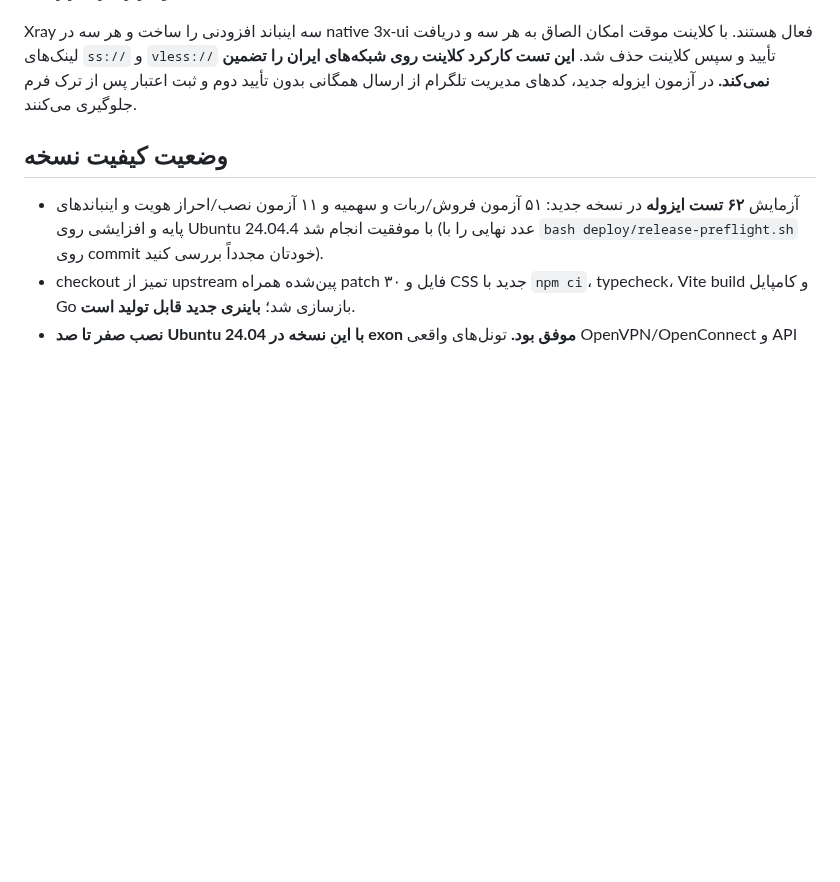
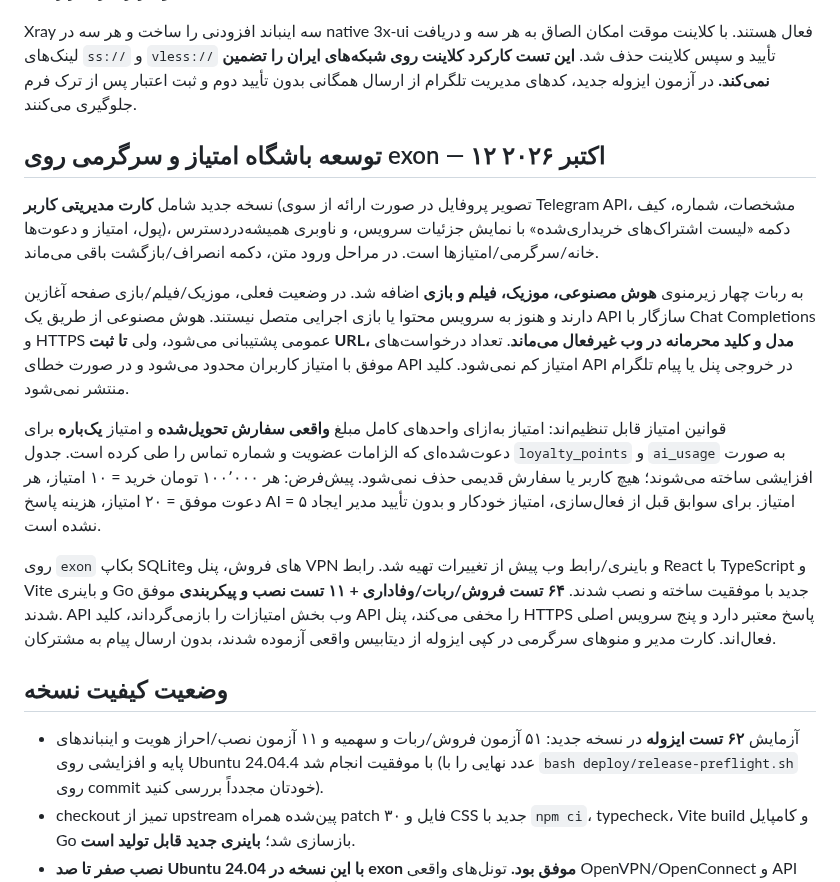
Before and after one commit to masiweb/Masih-panel, a Markdown page: docs/NEW_SERVER_RELEASE_FA.md, the part around the change. Drawn GitHub-style; blank space fills up the shorter version.

Commit message:
docs(release): record exon loyalty and entertainment deployment, privacy-safe admin cards and 75 passing tests

```diff
--- a/docs/NEW_SERVER_RELEASE_FA.md
+++ b/docs/NEW_SERVER_RELEASE_FA.md
@@ -125,6 +125,16 @@ sudo env MASIHA_EXPECT_EXTRA_INBOUNDS=1 bash deploy/verify-install.sh
 
 Xray سه اینباند افزودنی را ساخت و هر سه در native 3x-ui فعال هستند. با کلاینت موقت امکان الصاق به هر سه و دریافت لینک‌های `ss://` و `vless://` تأیید و سپس کلاینت حذف شد. **این تست کارکرد کلاینت روی شبکه‌های ایران را تضمین نمی‌کند.** در آزمون ایزوله جدید، کدهای مدیریت تلگرام از ارسال همگانی بدون تأیید دوم و ثبت اعتبار پس از ترک فرم جلوگیری می‌کنند.
 
+## توسعه باشگاه امتیاز و سرگرمی روی exon — ۱۲ اکتبر ۲۰۲۶
+
+نسخه جدید شامل **کارت مدیریتی کاربر** (تصویر پروفایل در صورت ارائه از سوی Telegram API، مشخصات، شماره، کیف پول، امتیاز و دعوت‌ها)، دکمه «لیست اشتراک‌های خریداری‌شده» با نمایش جزئیات سرویس، و ناوبری همیشه‌در‌دسترس خانه/سرگرمی/امتیازها است. در مراحل ورود متن، دکمه انصراف/بازگشت باقی می‌ماند.
+
+به ربات چهار زیرمنوی **هوش مصنوعی، موزیک، فیلم و بازی** اضافه شد. در وضعیت فعلی، موزیک/فیلم/بازی صفحه آغازین دارند و هنوز به سرویس محتوا یا بازی اجرایی متصل نیستند. هوش مصنوعی از طریق یک API سازگار با Chat Completions و HTTPS عمومی پشتیبانی می‌شود، ولی **تا ثبت URL، مدل و کلید محرمانه در وب غیرفعال می‌ماند**. تعداد درخواست‌های موفق با امتیاز کاربران محدود می‌شود و در صورت خطای API امتیاز کم نمی‌شود. کلید API در خروجی پنل یا پیام تلگرام منتشر نمی‌شود.
+
+قوانین امتیاز قابل تنظیم‌اند: امتیاز به‌ازای واحدهای کامل مبلغ **واقعی سفارش تحویل‌شده** و امتیاز **یک‌باره** برای دعوت‌شده‌ای که الزامات عضویت و شماره تماس را طی کرده است. جدول `loyalty_points` و `ai_usage` به صورت افزایشی ساخته می‌شوند؛ هیچ کاربر یا سفارش قدیمی حذف نمی‌شود. پیش‌فرض: هر ۱۰۰٬۰۰۰ تومان خرید = ۱۰ امتیاز، هر دعوت موفق = ۲۰ امتیاز، هزینه پاسخ AI = ۵ امتیاز. برای سوابق قبل از فعال‌سازی، امتیاز خودکار و بدون تأیید مدیر ایجاد نشده است.
+
+روی `exon` بکاپ SQLiteهای فروش، پنل و VPN و باینری/رابط وب پیش از تغییرات تهیه شد. رابط React با TypeScript و Vite و باینری Go جدید با موفقیت ساخته و نصب شدند. **۶۴ تست فروش/ربات/وفاداری + ۱۱ تست نصب و پیکربندی** موفق شدند. API وب بخش امتیازات را بازمی‌گرداند، کلید API را مخفی می‌کند، پنل HTTPS پاسخ معتبر دارد و پنج سرویس اصلی فعال‌اند. کارت مدیر و منوهای سرگرمی در کپی ایزوله از دیتابیس واقعی آزموده شدند، بدون ارسال پیام به مشترکان.
+
 ## وضعیت کیفیت نسخه
 
 - آزمایش **۶۲ تست ایزوله** در نسخه جدید: ۵۱ آزمون فروش/ربات و سهمیه و ۱۱ آزمون نصب/احراز هویت و اینباندهای پایه و افزایشی روی Ubuntu 24.04.4 با موفقیت انجام شد (عدد نهایی را با `bash deploy/release-preflight.sh` روی commit خودتان مجدداً بررسی کنید).
```
